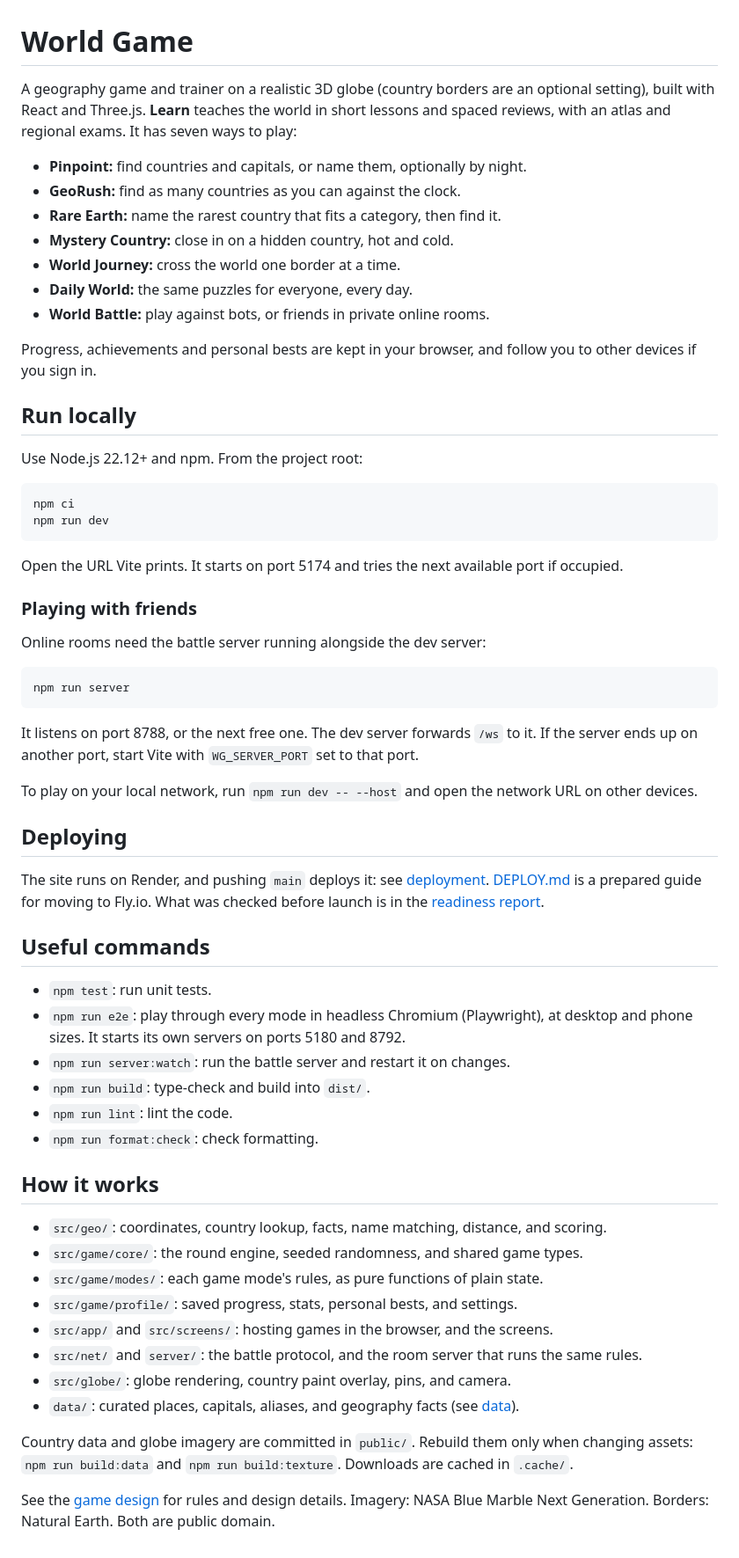
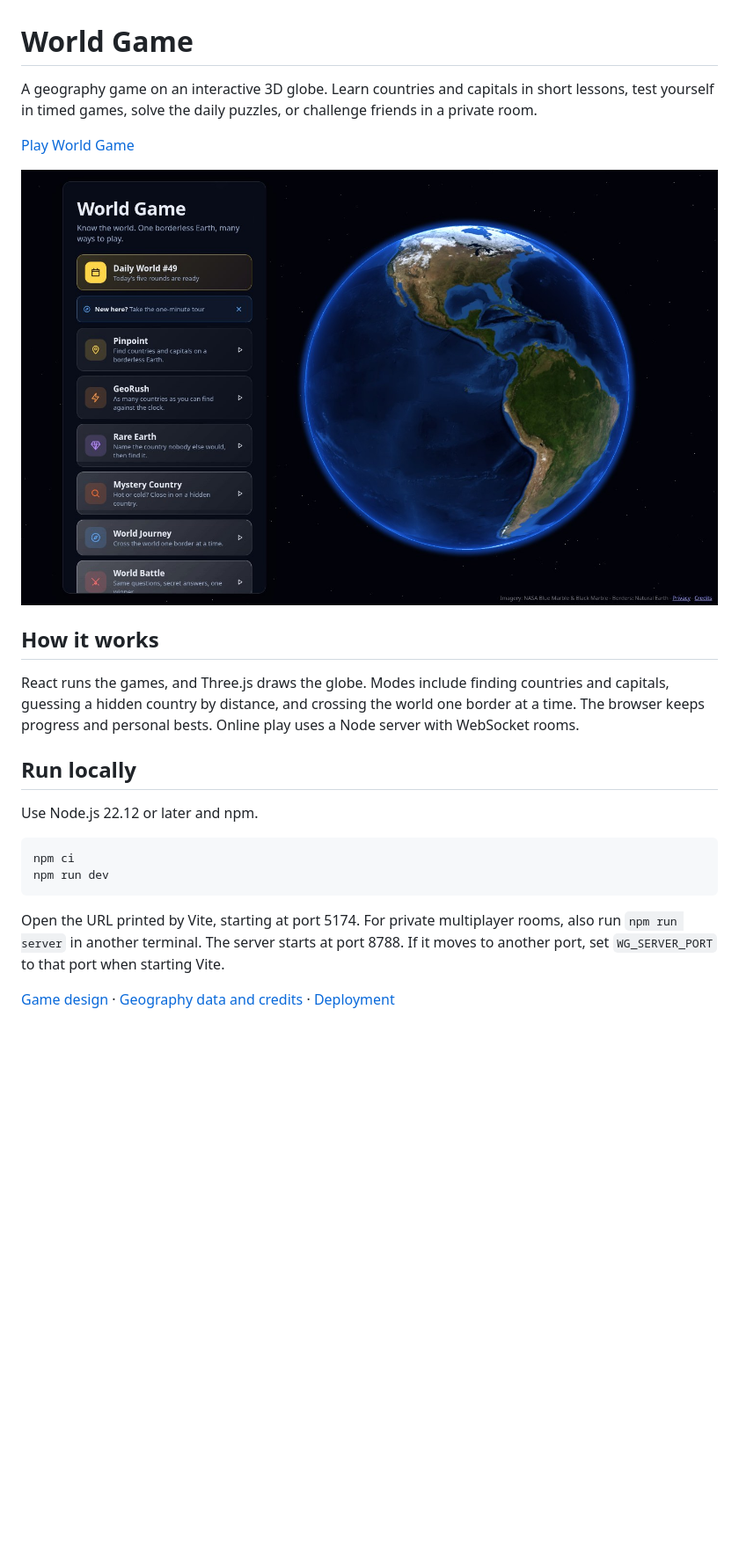
Before and after one commit to ericshark/world-game, a Markdown page: README.md, the part around the change. Shown at 88% size. Rendered like a GitHub page; pictures changed too: docs/screenshots/globe.jpg (added); blank space fills up the shorter version.

Commit message:
Refresh README with live demo and screenshots

````diff
--- a/README.md
+++ b/README.md
@@ -1,79 +1,24 @@
 # World Game
 
-A geography game and trainer on a realistic 3D globe (country borders are an optional setting),
-built with React and Three.js. **Learn** teaches the world in short lessons and spaced reviews, with
-an atlas and regional exams. It has seven ways to play:
+A geography game on an interactive 3D globe. Learn countries and capitals in short lessons, test yourself in timed games, solve the daily puzzles, or challenge friends in a private room.
 
-- **Pinpoint:** find countries and capitals, or name them, optionally by night.
-- **GeoRush:** find as many countries as you can against the clock.
-- **Rare Earth:** name the rarest country that fits a category, then find it.
-- **Mystery Country:** close in on a hidden country, hot and cold.
-- **World Journey:** cross the world one border at a time.
-- **Daily World:** the same puzzles for everyone, every day.
-- **World Battle:** play against bots, or friends in private online rooms.
+[Play World Game](https://world-game-0qhx.onrender.com)
 
-Progress, achievements and personal bests are kept in your browser, and follow you to other
-devices if you sign in.
+![World Game on a 3D globe with its geography game controls](docs/screenshots/globe.jpg)
+
+## How it works
+
+React runs the games, and Three.js draws the globe. Modes include finding countries and capitals, guessing a hidden country by distance, and crossing the world one border at a time. The browser keeps progress and personal bests. Online play uses a Node server with WebSocket rooms.
 
 ## Run locally
 
-Use Node.js 22.12+ and npm. From the project root:
+Use Node.js 22.12 or later and npm.
 
-```bash
+```sh
 npm ci
 npm run dev
 ```
 
-Open the URL Vite prints. It starts on port 5174 and tries the next available
-port if occupied.
+Open the URL printed by Vite, starting at port 5174. For private multiplayer rooms, also run `npm run server` in another terminal. The server starts at port 8788. If it moves to another port, set `WG_SERVER_PORT` to that port when starting Vite.
 
-### Playing with friends
-
-Online rooms need the battle server running alongside the dev server:
-
-```bash
-npm run server
-```
-
-It listens on port 8788, or the next free one. The dev server forwards `/ws` to
-it. If the server ends up on another port, start Vite with `WG_SERVER_PORT`
-set to that port.
-
-To play on your local network, run `npm run dev -- --host` and open the
-network URL on other devices.
-
-## Deploying
-
-The site runs on Render, and pushing `main` deploys it: see [deployment](docs/deployment.md).
-[DEPLOY.md](DEPLOY.md) is a prepared guide for moving to Fly.io. What was checked before launch is
-in the [readiness report](docs/readiness-report.md).
-
-## Useful commands
-
-- `npm test`: run unit tests.
-- `npm run e2e`: play through every mode in headless Chromium (Playwright),
-  at desktop and phone sizes. It starts its own servers on ports 5180 and 8792.
-- `npm run server:watch`: run the battle server and restart it on changes.
-- `npm run build`: type-check and build into `dist/`.
-- `npm run lint`: lint the code.
-- `npm run format:check`: check formatting.
-
-## How it works
-
-- `src/geo/`: coordinates, country lookup, facts, name matching, distance, and scoring.
-- `src/game/core/`: the round engine, seeded randomness, and shared game types.
-- `src/game/modes/`: each game mode's rules, as pure functions of plain state.
-- `src/game/profile/`: saved progress, stats, personal bests, and settings.
-- `src/app/` and `src/screens/`: hosting games in the browser, and the screens.
-- `src/net/` and `server/`: the battle protocol, and the room server that runs
-  the same rules.
-- `src/globe/`: globe rendering, country paint overlay, pins, and camera.
-- `data/`: curated places, capitals, aliases, and geography facts (see [data](docs/data.md)).
-
-Country data and globe imagery are committed in `public/`. Rebuild them only
-when changing assets: `npm run build:data` and `npm run build:texture`.
-Downloads are cached in `.cache/`.
-
-See the [game design](docs/design.md) for rules and design details.
-Imagery: NASA Blue Marble Next Generation. Borders: Natural Earth. Both are
-public domain.
+[Game design](docs/design.md) · [Geography data and credits](docs/data.md) · [Deployment](docs/deployment.md)
````
